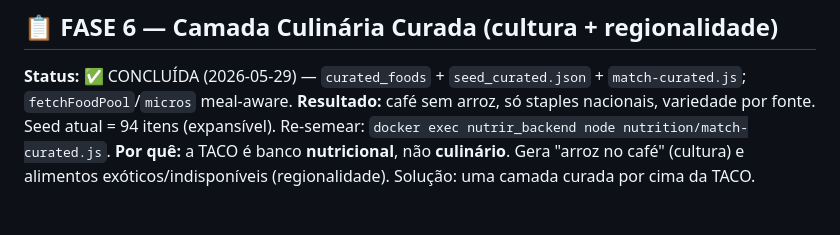
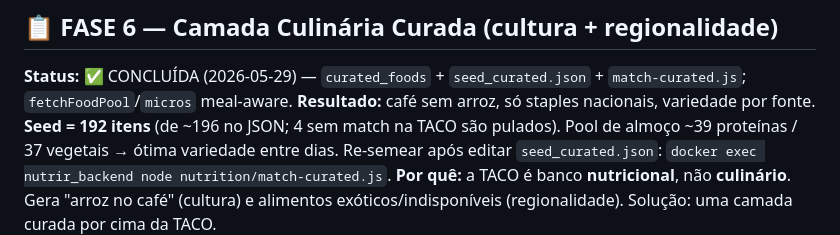
Before and after one commit to JonthanCarpini/dieta, a Markdown page: GERADOR_CARDAPIO.md, the part around the change. Drawn GitHub-style.

Commit message:
docs(gerador-cardapio): seed expandido para 192 itens curados

```diff
--- a/GERADOR_CARDAPIO.md
+++ b/GERADOR_CARDAPIO.md
@@ -281,7 +281,7 @@ Recurso polido, com variedade e ajustes finos, mantendo precisão numérica.
 
 ## 📋 FASE 6 — Camada Culinária Curada (cultura + regionalidade)
 **Status:** ✅ CONCLUÍDA (2026-05-29) — `curated_foods` + `seed_curated.json` + `match-curated.js`; `fetchFoodPool`/`micros` meal-aware.
-**Resultado:** café sem arroz, só staples nacionais, variedade por fonte. Seed atual = 94 itens (expansível). Re-semear: `docker exec nutrir_backend node nutrition/match-curated.js`.
+**Resultado:** café sem arroz, só staples nacionais, variedade por fonte. **Seed = 192 itens** (de ~196 no JSON; 4 sem match na TACO são pulados). Pool de almoço ~39 proteínas / 37 vegetais → ótima variedade entre dias. Re-semear após editar `seed_curated.json`: `docker exec nutrir_backend node nutrition/match-curated.js`.
 **Por quê:** a TACO é banco **nutricional**, não **culinário**. Gera "arroz no café" (cultura) e
 alimentos exóticos/indisponíveis (regionalidade). Solução: uma camada curada por cima da TACO.
 
```
